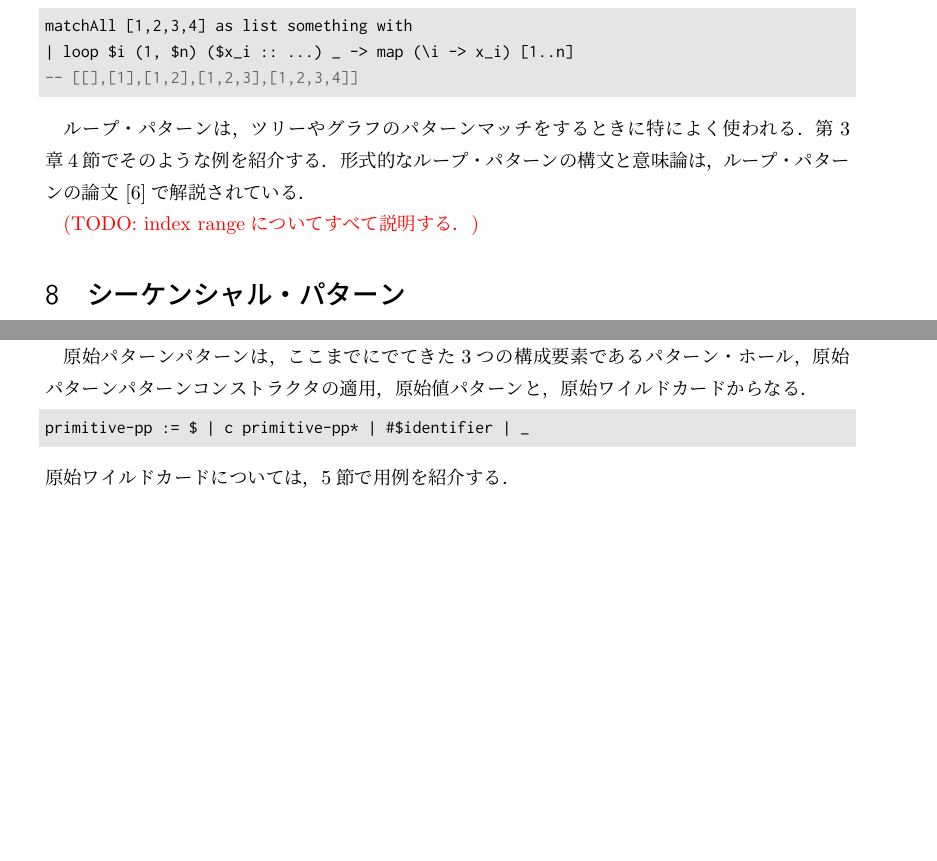
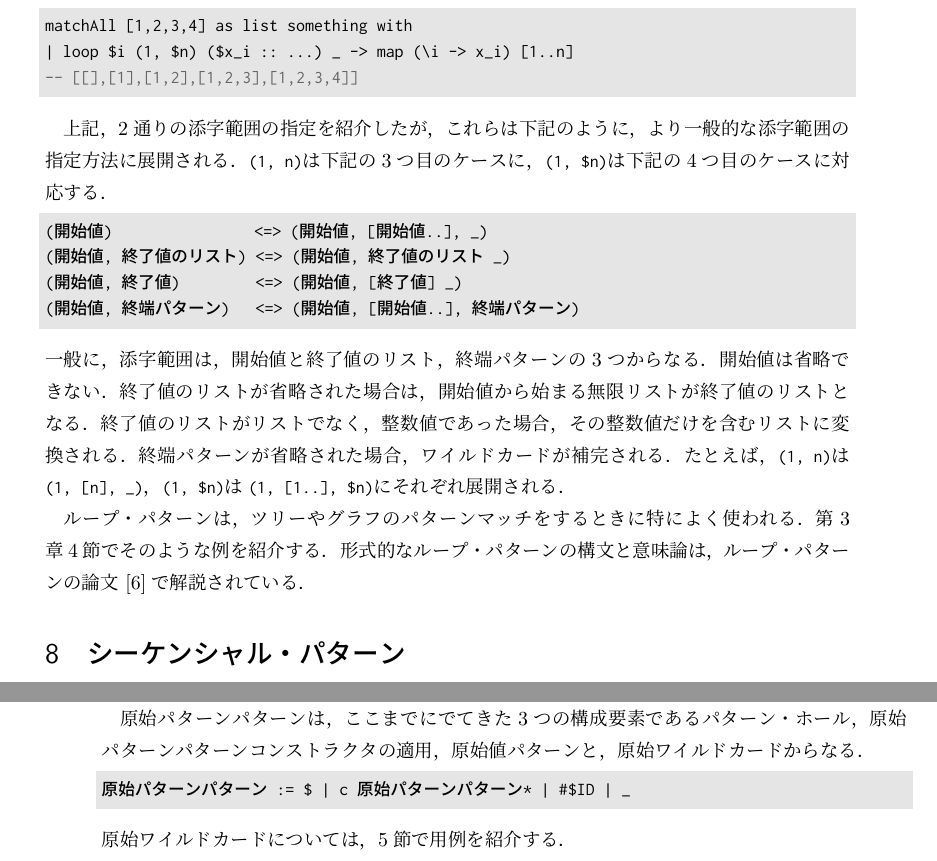
Before and after one commit to egison/egison-book, a LaTeX book (main.tex, which reads matcher.tex, quick.tex): two parts of pages 14 and 42 of 58 before the commit and two parts of pages 14 and 43 of 59 after it, joined at a grey line, cut so that both start at the same text, the shorter picture padded with empty space. Compiled offline with pLaTeX and dvipdfmx.

Commit message:
add explanation of index range

```diff
--- a/matcher.tex
+++ b/matcher.tex
@@ -107,7 +107,7 @@ eq := matcher
 
 原始パターンパターンは，ここまでにでてきた3つの構成要素であるパターン・ホール，原始パターンパターンコンストラクタの適用，原始値パターンと，原始ワイルドカードからなる．
 \begin{lstlisting}[language=egison,numbers=none]
-primitive-pp := $ | c primitive-pp* | #$identifier | _
+`原始パターンパターン` := $ | c `原始パターンパターン`* | #$`ID` | _
 \end{lstlisting}
 原始ワイルドカードについては，\ref{matcher-primitive-wildcard}節で用例を紹介する．
 
--- a/quick.tex
+++ b/quick.tex
@@ -256,11 +256,24 @@ matchAll [1,2,3,4] as list something with
 -- [[],[1],[1,2],[1,2,3],[1,2,3,4]]
 \end{lstlisting}
 
+上記，2通りの添字範囲の指定を紹介したが，これらは下記のように，より一般的な添字範囲の指定方法に展開される．
+\lstinline{(1, n)}は下記の3つ目のケースに，\lstinline{(1, $n)}は下記の4つ目のケースに対応する．
+\begin{lstlisting}[language=egison,numbers=none]
+(`開始値`)　　　　　　　　 <=> (`開始値`, [`開始値`..], _)
+(`開始値`, `終了値のリスト`) <=> (`開始値`, `終了値のリスト` _)
+(`開始値`, `終了値`)　　　　 <=> (`開始値`, [`終了値`] _)
+(`開始値`, `終端パターン`)　 <=> (`開始値`, [`開始値`..], `終端パターン`)
+\end{lstlisting}
+一般に，添字範囲は，開始値と終了値のリスト，終端パターンの3つからなる．
+開始値は省略できない．
+終了値のリストが省略された場合は，開始値から始まる無限リストが終了値のリストとなる．
+終了値のリストがリストでなく，整数値であった場合，その整数値だけを含むリストに変換される．
+終端パターンが省略された場合，ワイルドカードが補完される．
+たとえば，\lstinline{(1, n)}は\lstinline{(1, [n], _)}，\lstinline{(1, $n)}は\lstinline{(1, [1..], $n)}にそれぞれ展開される．
+
 ループ・パターンは，ツリーやグラフのパターンマッチをするときに特によく使われる．
 第\ref{pmo}章\ref{pmo-loop}節でそのような例を紹介する．
 形式的なループ・パターンの構文と意味論は，ループ・パターンの論文~\cite{egi2018loop}で解説されている．
-
-\todo{index rangeについてすべて説明する．}
 
 \section{シーケンシャル・パターン}\label{quick-seq-pat}
 
```
Also changed, not shown: history.tex (+5 -2 lines), main.pdf, matcher.tex (6 more changed lines), quick.tex (2 more changed lines).
